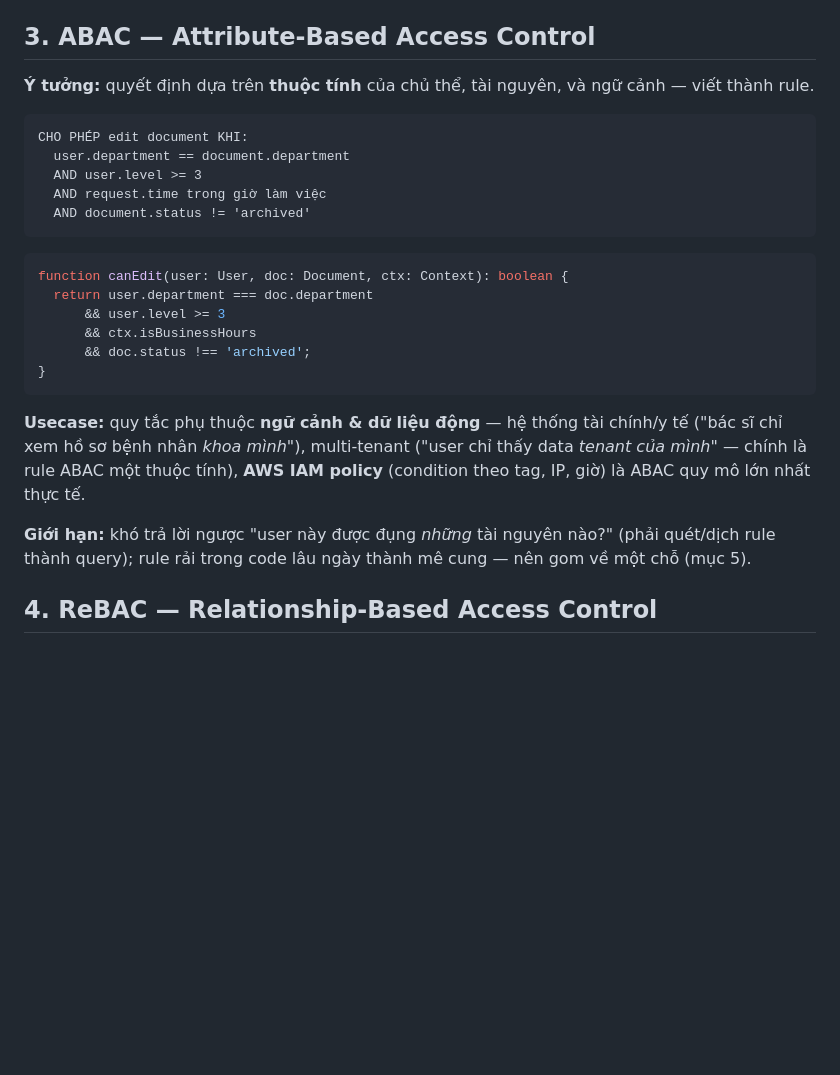
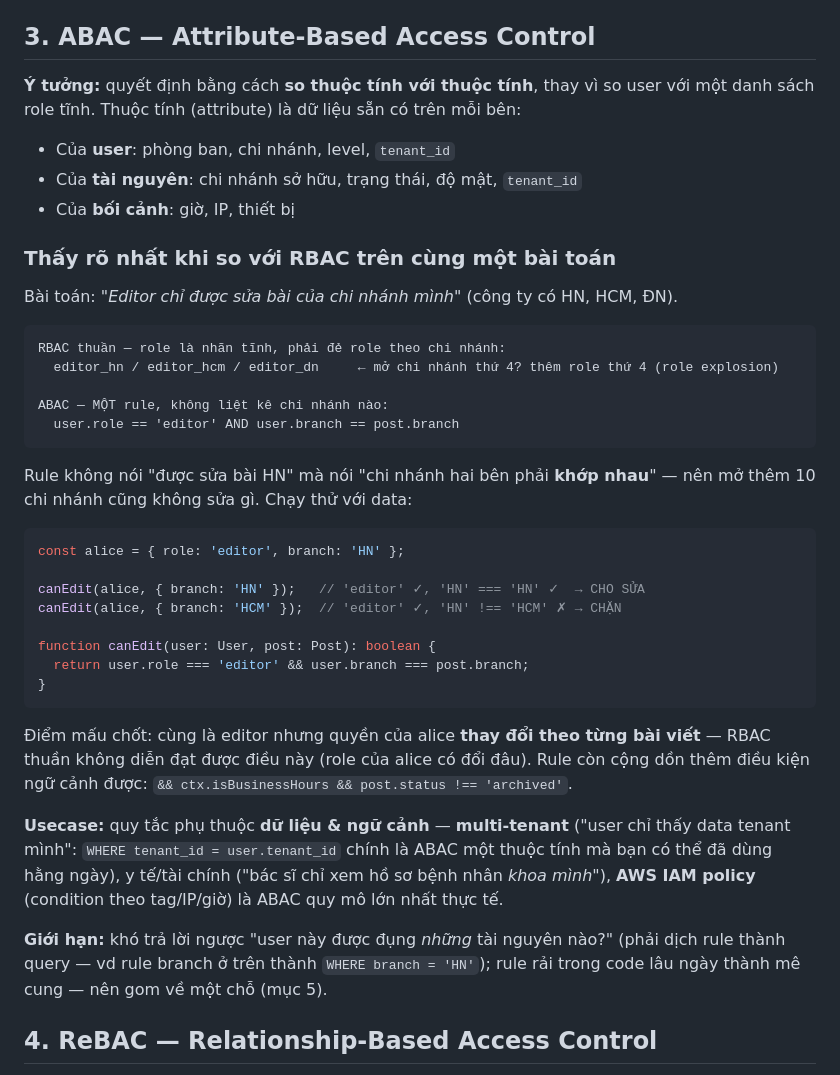
Before and after one commit to khoadtk/web-resources, a Markdown page: authorization.md, the part around the change. Rendered like a GitHub page; blank space fills up the shorter version.

Commit message:
docs: viết lại mục ABAC — so sánh cùng bài toán với RBAC, walkthrough data cụ thể
Co-Authored-By: Claude Fable 5 <noreply@anthropic.com>

````diff
--- a/authorization.md
+++ b/authorization.md
@@ -64,28 +64,42 @@ function can(user: User, permission: string): boolean {
 
 ## 3. ABAC — Attribute-Based Access Control
 
-**Ý tưởng:** quyết định dựa trên **thuộc tính** của chủ thể, tài nguyên, và ngữ cảnh — viết thành rule.
+**Ý tưởng:** quyết định bằng cách **so thuộc tính với thuộc tính**, thay vì so user với một danh sách role tĩnh. Thuộc tính (attribute) là dữ liệu sẵn có trên mỗi bên:
+
+- Của **user**: phòng ban, chi nhánh, level, `tenant_id`
+- Của **tài nguyên**: chi nhánh sở hữu, trạng thái, độ mật, `tenant_id`
+- Của **bối cảnh**: giờ, IP, thiết bị
+
+### Thấy rõ nhất khi so với RBAC trên cùng một bài toán
+
+Bài toán: *"Editor chỉ được sửa bài của chi nhánh mình"* (công ty có HN, HCM, ĐN).
 
 ```
-CHO PHÉP edit document KHI:
-  user.department == document.department
-  AND user.level >= 3
-  AND request.time trong giờ làm việc
-  AND document.status != 'archived'
+RBAC thuần — role là nhãn tĩnh, phải đẻ role theo chi nhánh:
+  editor_hn / editor_hcm / editor_dn     ← mở chi nhánh thứ 4? thêm role thứ 4 (role explosion)
+
+ABAC — MỘT rule, không liệt kê chi nhánh nào:
+  user.role == 'editor' AND user.branch == post.branch
 ```
 
+Rule không nói "được sửa bài HN" mà nói "chi nhánh hai bên phải **khớp nhau**" — nên mở thêm 10 chi nhánh cũng không sửa gì. Chạy thử với data:
+
 ```ts
-function canEdit(user: User, doc: Document, ctx: Context): boolean {
-  return user.department === doc.department
-      && user.level >= 3
-      && ctx.isBusinessHours
-      && doc.status !== 'archived';
+const alice = { role: 'editor', branch: 'HN' };
+
+canEdit(alice, { branch: 'HN' });   // 'editor' ✓, 'HN' === 'HN' ✓  → CHO SỬA
+canEdit(alice, { branch: 'HCM' });  // 'editor' ✓, 'HN' !== 'HCM' ✗ → CHẶN
+
+function canEdit(user: User, post: Post): boolean {
+  return user.role === 'editor' && user.branch === post.branch;
 }
 ```
 
-**Usecase:** quy tắc phụ thuộc **ngữ cảnh & dữ liệu động** — hệ thống tài chính/y tế ("bác sĩ chỉ xem hồ sơ bệnh nhân *khoa mình*"), multi-tenant ("user chỉ thấy data *tenant của mình*" — chính là rule ABAC một thuộc tính), **AWS IAM policy** (condition theo tag, IP, giờ) là ABAC quy mô lớn nhất thực tế.
+Điểm mấu chốt: cùng là editor nhưng quyền của alice **thay đổi theo từng bài viết** — RBAC thuần không diễn đạt được điều này (role của alice có đổi đâu). Rule còn cộng dồn thêm điều kiện ngữ cảnh được: `&& ctx.isBusinessHours && post.status !== 'archived'`.
 
-**Giới hạn:** khó trả lời ngược "user này được đụng *những* tài nguyên nào?" (phải quét/dịch rule thành query); rule rải trong code lâu ngày thành mê cung — nên gom về một chỗ (mục 5).
+**Usecase:** quy tắc phụ thuộc **dữ liệu & ngữ cảnh** — **multi-tenant** ("user chỉ thấy data tenant mình": `WHERE tenant_id = user.tenant_id` chính là ABAC một thuộc tính mà bạn có thể đã dùng hằng ngày), y tế/tài chính ("bác sĩ chỉ xem hồ sơ bệnh nhân *khoa mình*"), **AWS IAM policy** (condition theo tag/IP/giờ) là ABAC quy mô lớn nhất thực tế.
+
+**Giới hạn:** khó trả lời ngược "user này được đụng *những* tài nguyên nào?" (phải dịch rule thành query — vd rule branch ở trên thành `WHERE branch = 'HN'`); rule rải trong code lâu ngày thành mê cung — nên gom về một chỗ (mục 5).
 
 ## 4. ReBAC — Relationship-Based Access Control
 
````
